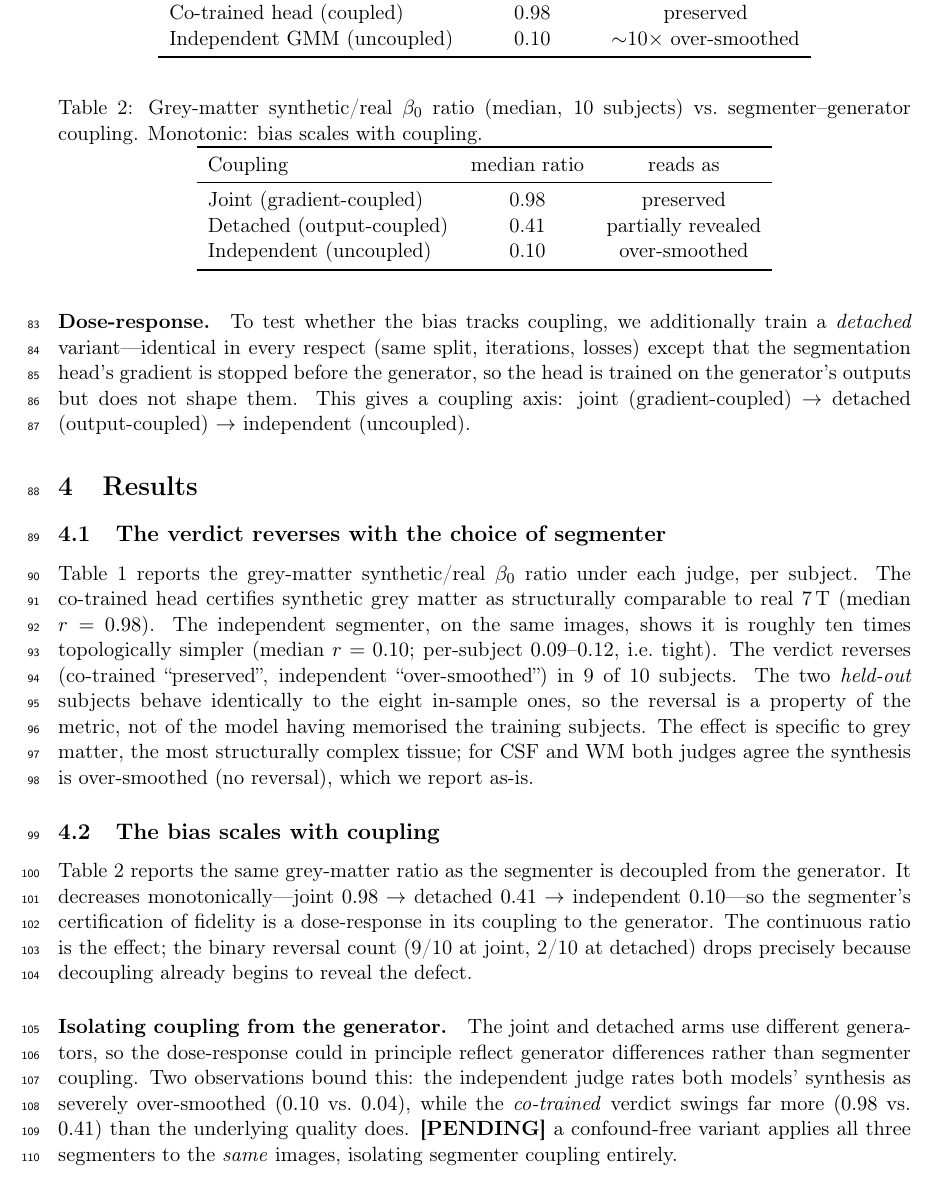
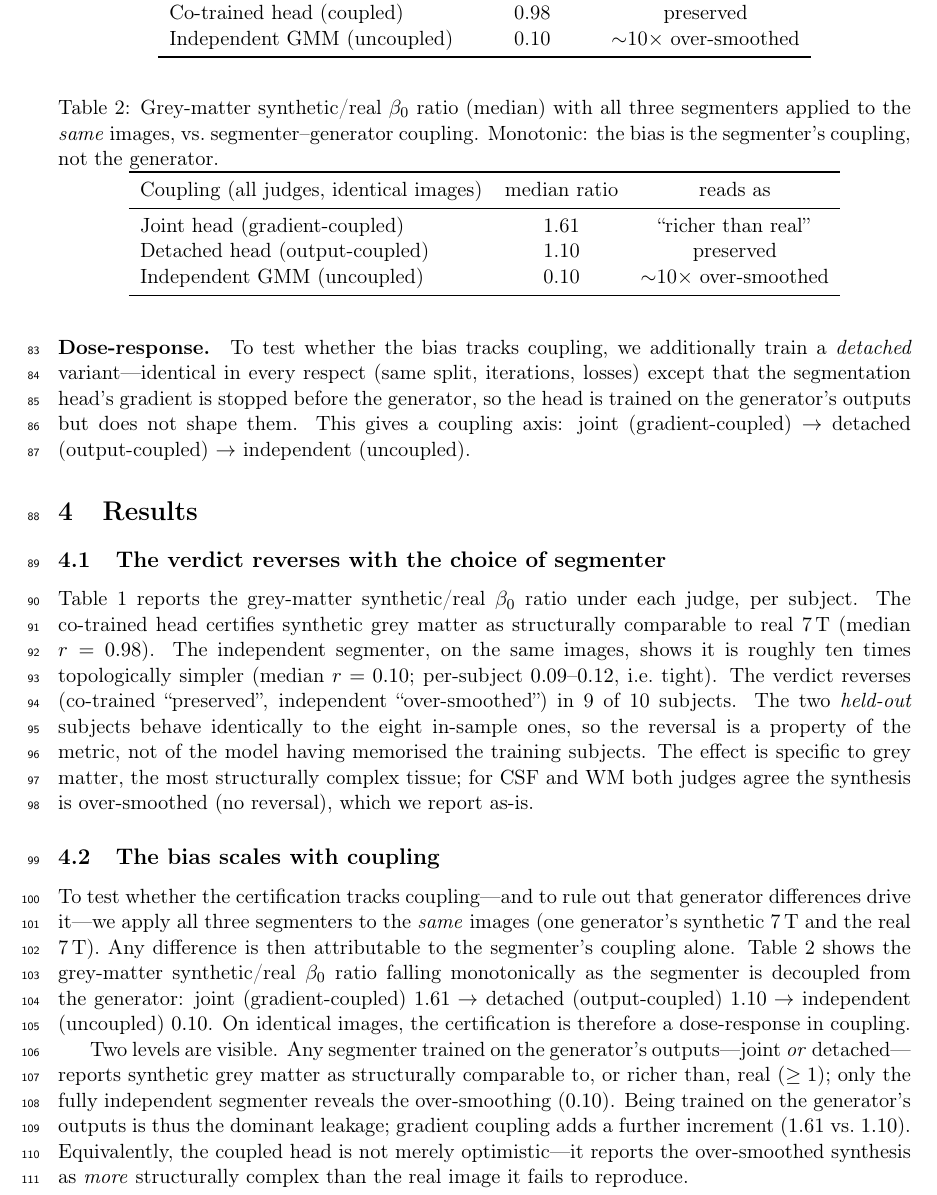
Before and after one commit to prabeshx12/Topo-Brain, a LaTeX paper (revision/circularity_paper_draft.tex): part of page 3 of 4, cut so that both start at the same text. Compiled offline with pdfLaTeX.

Commit message:
draft(paper): confound-free dose-response result -- resolves the [PENDING]
Confound-free eval (all 3 segmenters on the SAME images) closes the generator-difference objection:
median GM synth/real beta0 ratio falls monotonically 1.61 (joint head) -> 1.10 (detached) -> 0.10
(independent) on IDENTICAL images, so the dose-response is the SEGMENTER's coupling, not the
generator. Adds the two-level nuance (output-coupling dominant; gradient-coupling adds an increment;
the coupled head reports over-smoothed synth as *richer* than real). Left a camera-ready TODO to
unify the per-patch (Sec 4.1, n=10) and stitched (this, n=5) pipelines for identical final numbers;
qualitative result invariant.

Co-Authored-By: Claude Opus 4.8 <noreply@anthropic.com>

```diff
--- a/revision/circularity_paper_draft.tex
+++ b/revision/circularity_paper_draft.tex
@@ -151,32 +151,40 @@ Independent GMM (uncoupled)   & 0.10 & $\sim$10$\times$ over-smoothed \\
 \end{table}
 
 \subsection{The bias scales with coupling}\label{sec:dose}
-Table~\ref{tab:dose} reports the same grey-matter ratio as the segmenter is decoupled from the
-generator. It decreases monotonically---joint $0.98 \rightarrow$ detached $0.41 \rightarrow$
-independent $0.10$---so the segmenter's certification of fidelity is a dose-response in its coupling
-to the generator. The continuous ratio is the effect; the binary reversal count (9/10 at joint,
-2/10 at detached) drops precisely because decoupling already begins to reveal the defect.
+To test whether the certification tracks coupling---and to rule out that generator differences drive
+it---we apply all three segmenters to the \emph{same} images (one generator's synthetic 7\,T and the
+real 7\,T). Any difference is then attributable to the segmenter's coupling alone.
+Table~\ref{tab:dose} shows the grey-matter synthetic/real $\beta_0$ ratio falling monotonically as
+the segmenter is decoupled from the generator: joint (gradient-coupled) $1.61 \rightarrow$ detached
+(output-coupled) $1.10 \rightarrow$ independent (uncoupled) $0.10$. On identical images, the
+certification is therefore a dose-response in coupling.
 
+Two levels are visible. Any segmenter trained on the generator's outputs---joint \emph{or}
+detached---reports synthetic grey matter as structurally comparable to, or richer than, real
+($\ge 1$); only the fully independent segmenter reveals the over-smoothing ($0.10$). Being trained
+on the generator's outputs is thus the dominant leakage; gradient coupling adds a further increment
+($1.61$ vs.\ $1.10$). Equivalently, the coupled head is not merely optimistic---it reports the
+over-smoothed synthesis as \emph{more} structurally complex than the real image it fails to
+reproduce.
+
+% TODO(camera-ready): unify the segmentation-application pipeline between Sec 4.1 (per-patch, n=10)
+% and this confound-free run (stitched, n=5) so the joint-head number is identical across sections;
+% re-run all 10 subjects through the single pipeline for the final tables. Qualitative result is
+% invariant to this (coupled >=1 "preserved", independent ~0.1 "over-smoothed", monotonic).
 \begin{table}[t]\centering
-\caption{Grey-matter synthetic/real $\beta_0$ ratio (median, 10 subjects) vs.\ segmenter--generator
-coupling. Monotonic: bias scales with coupling.}\label{tab:dose}
+\caption{Grey-matter synthetic/real $\beta_0$ ratio (median) with all three segmenters applied to
+the \emph{same} images, vs.\ segmenter--generator coupling. Monotonic: the bias is the segmenter's
+coupling, not the generator.}\label{tab:dose}
 \begin{tabular}{lcc}
 \toprule
-Coupling & median ratio & reads as \\
+Coupling (all judges, identical images) & median ratio & reads as \\
 \midrule
-Joint (gradient-coupled)      & 0.98 & preserved \\
-Detached (output-coupled)     & 0.41 & partially revealed \\
-Independent (uncoupled)       & 0.10 & over-smoothed \\
+Joint head (gradient-coupled)   & 1.61 & ``richer than real'' \\
+Detached head (output-coupled)  & 1.10 & preserved \\
+Independent GMM (uncoupled)     & 0.10 & $\sim$10$\times$ over-smoothed \\
 \bottomrule
 \end{tabular}
 \end{table}
-
-\paragraph{Isolating coupling from the generator.} The joint and detached arms use different
-generators, so the dose-response could in principle reflect generator differences rather than
-segmenter coupling. Two observations bound this: the independent judge rates both models' synthesis
-as severely over-smoothed ($0.10$ vs.\ $0.04$), while the \emph{co-trained} verdict swings far more
-($0.98$ vs.\ $0.41$) than the underlying quality does. \textbf{[PENDING]} a confound-free variant
-applies all three segmenters to the \emph{same} images, isolating segmenter coupling entirely.
 
 \subsection{Generality across methods}\label{sec:generality}
 \textbf{[PENDING]} To show the pitfall is not specific to one architecture, we reproduce two
```
